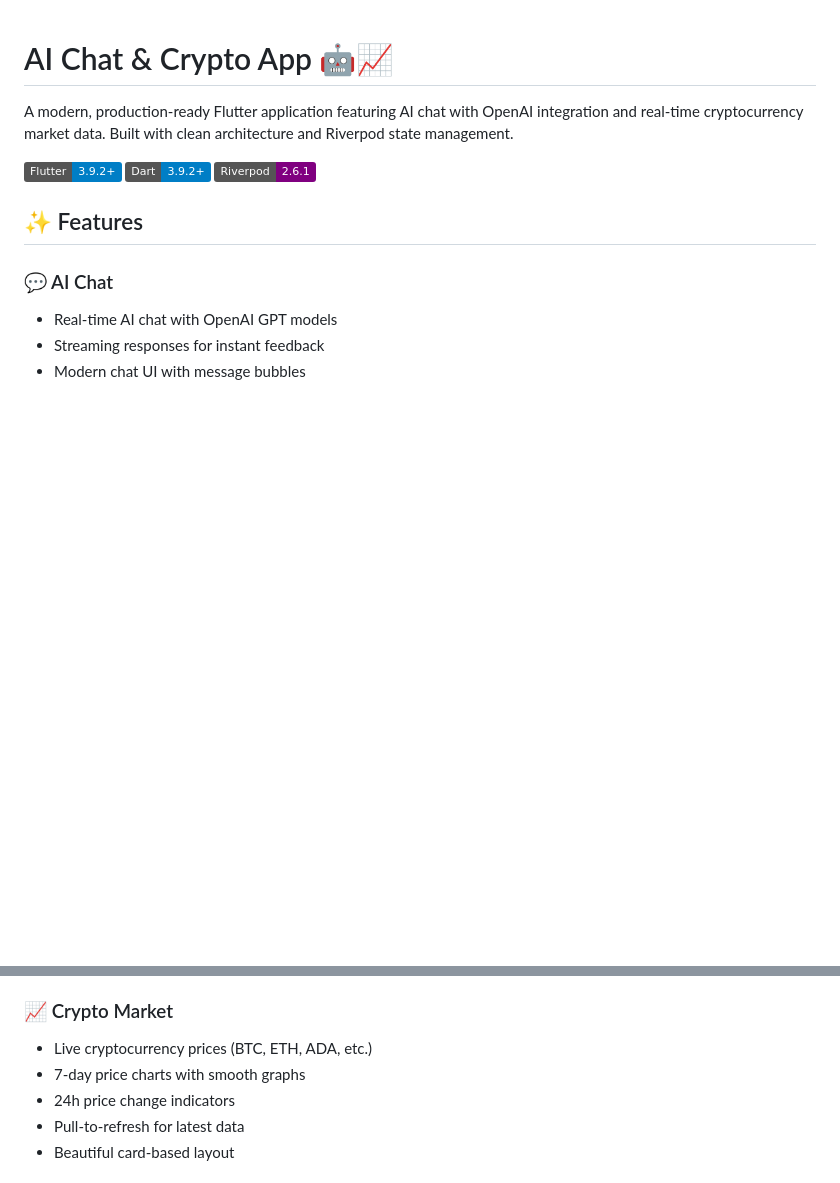
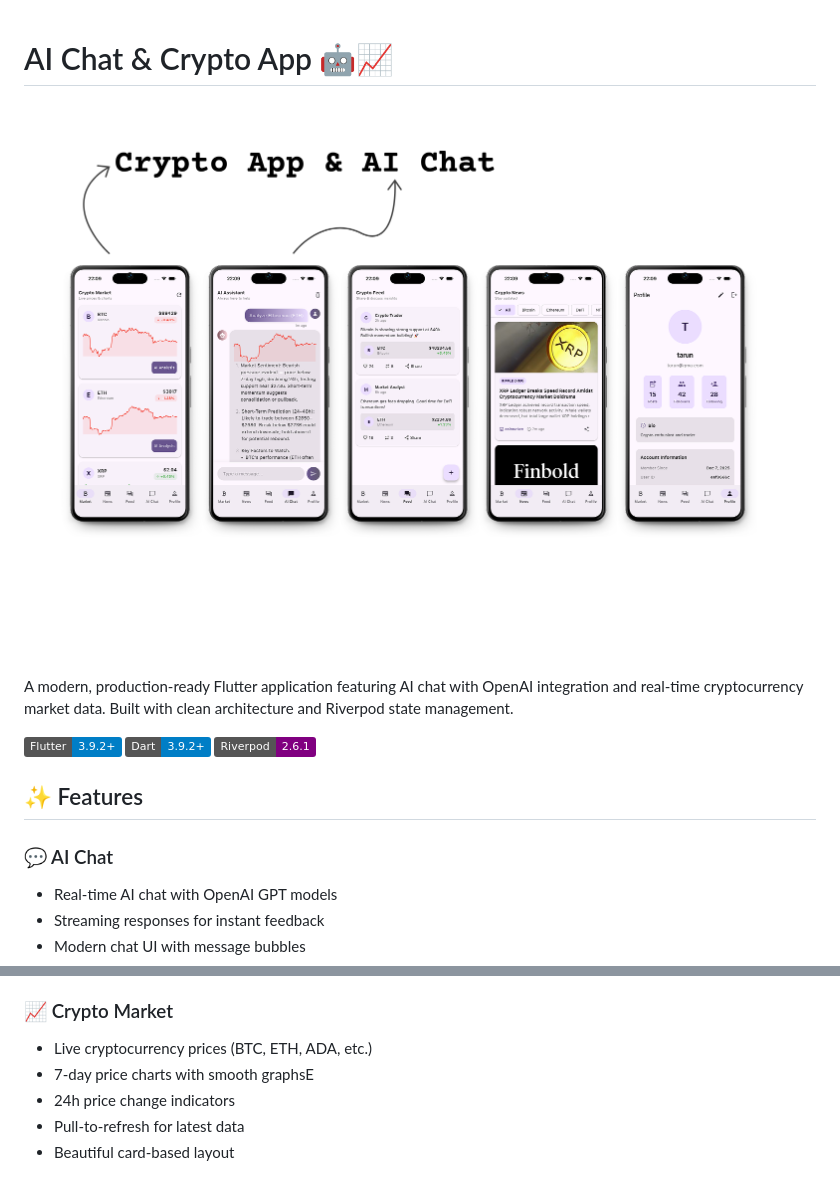
Before and after one commit to TarunNagaSai/gen_ai, a Markdown page: README.md, 2 parts joined by grey strips. Rendered like a GitHub page; pictures changed too: assets/Crypto_AI.png (added); badges without logos; blank space fills up the shorter version.

```diff
--- a/README.md
+++ b/README.md
@@ -1,4 +1,6 @@
 # AI Chat & Crypto App 🤖📈
+
+![Image](assets/Crypto_AI.png)
 
 A modern, production-ready Flutter application featuring AI chat with OpenAI integration and real-time cryptocurrency market data. Built with clean architecture and Riverpod state management.
 
@@ -16,7 +18,7 @@ A modern, production-ready Flutter application featuring AI chat with OpenAI int
 
 ### 📈 Crypto Market
 - Live cryptocurrency prices (BTC, ETH, ADA, etc.)
-- 7-day price charts with smooth graphs
+- 7-day price charts with smooth graphsE
 - 24h price change indicators
 - Pull-to-refresh for latest data
 - Beautiful card-based layout
```
Also changed, not shown: 6 other files.
